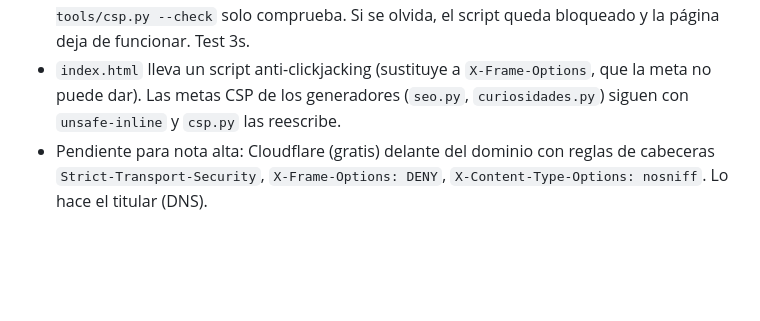
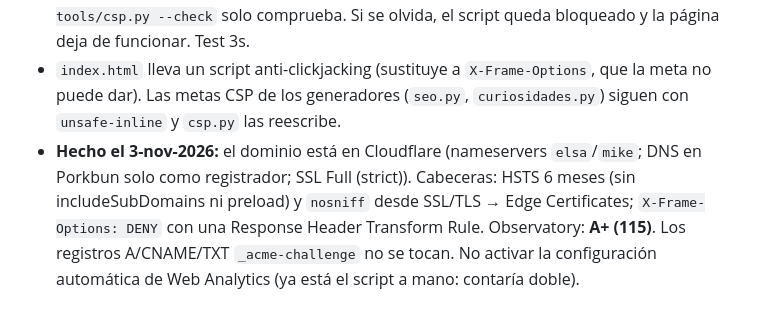
Before and after one commit to CiberYFG/tikitexto, a Markdown page: CLAUDE.md, the part around the change. GitHub-like rendering; blank space fills up the shorter version.

Commit message:
CLAUDE.md: Cloudflare delante del dominio, Observatory A+
Co-Authored-By: Claude Sonnet 5.5 <noreply@anthropic.com>
Claude-Session: https://claude.ai/code/session_01J7kLxMWuwM8WanSUf83LAi

```diff
--- a/CLAUDE.md
+++ b/CLAUDE.md
@@ -118,4 +118,4 @@ Tests: `BASE_URL=http://localhost:8000/ SKIP_RANKING=1 python tests/check_site.p
 - Observatory de Mozilla daba D (35): falta de cabeceras HTTP (HSTS, X-Frame-Options, X-Content-Type-Options: imposibles en GitHub Pages sin Cloudflare delante) y CSP con `unsafe-inline`. Lo de la CSP se arregló: **ningún script lleva `unsafe-inline`; cada script en línea se autoriza con su huella sha256** en la meta CSP.
 - **Tras tocar cualquier `<script>` en línea de cualquier página (o regenerar páginas), ejecutar `python3 tools/csp.py`** (último paso del orden: … → `seo.py` → `csp.py`). `python3 tools/csp.py --check` solo comprueba. Si se olvida, el script queda bloqueado y la página deja de funcionar. Test 3s.
 - `index.html` lleva un script anti-clickjacking (sustituye a `X-Frame-Options`, que la meta no puede dar). Las metas CSP de los generadores (`seo.py`, `curiosidades.py`) siguen con `unsafe-inline` y `csp.py` las reescribe.
-- Pendiente para nota alta: Cloudflare (gratis) delante del dominio con reglas de cabeceras `Strict-Transport-Security`, `X-Frame-Options: DENY`, `X-Content-Type-Options: nosniff`. Lo hace el titular (DNS).
+- **Hecho el 3-nov-2026:** el dominio está en Cloudflare (nameservers `elsa`/`mike`; DNS en Porkbun solo como registrador; SSL Full (strict)). Cabeceras: HSTS 6 meses (sin includeSubDomains ni preload) y `nosniff` desde SSL/TLS → Edge Certificates; `X-Frame-Options: DENY` con una Response Header Transform Rule. Observatory: **A+ (115)**. Los registros A/CNAME/TXT `_acme-challenge` no se tocan. No activar la configuración automática de Web Analytics (ya está el script a mano: contaría doble).
```
